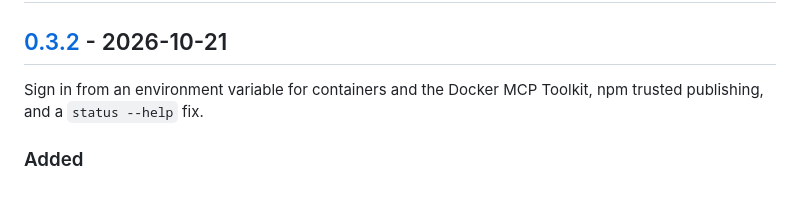
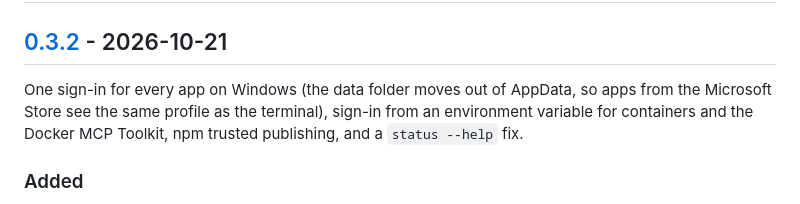
Before and after one commit to candidloom-hub/sourcebolt, a Markdown page: CHANGELOG.md, the part around the change. Drawn GitHub-style.

Commit message:
release: v0.3.2 includes the Windows data-folder fix
Co-Authored-By: Claude Opus 5.5 <noreply@anthropic.com>

```diff
--- a/CHANGELOG.md
+++ b/CHANGELOG.md
@@ -6,7 +6,7 @@ All notable changes to this project are documented here. The format follows [Kee
 
 ## [0.3.2] - 2026-10-21
 
-Sign in from an environment variable for containers and the Docker MCP Toolkit, npm trusted publishing, and a `status --help` fix.
+One sign-in for every app on Windows (the data folder moves out of AppData, so apps from the Microsoft Store see the same profile as the terminal), sign-in from an environment variable for containers and the Docker MCP Toolkit, npm trusted publishing, and a `status --help` fix.
 
 ### Added
 
```
